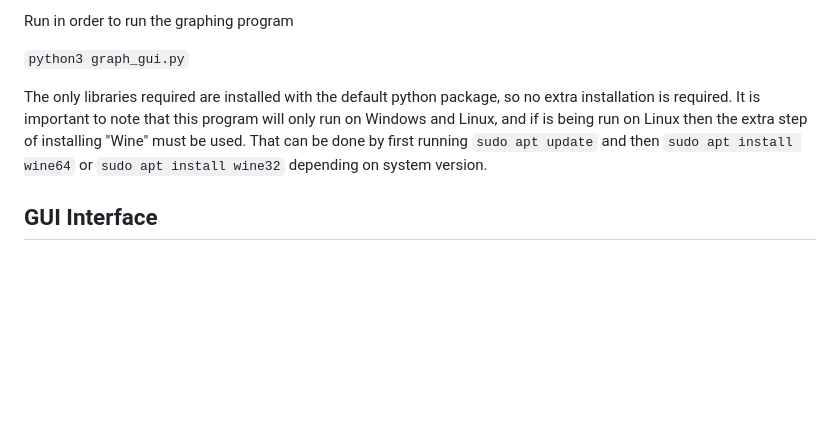
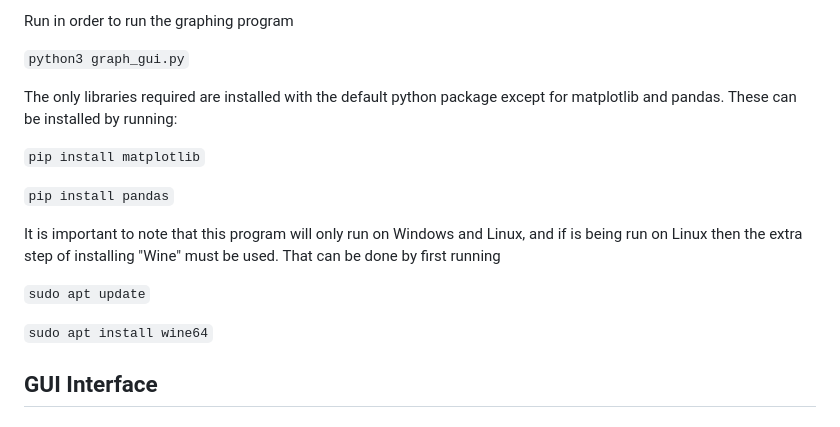
Before and after one commit to Awesomepeeps/CHIM-Script, a Markdown page: README.md, the part around the change. GitHub-like rendering; blank space fills up the shorter version.

````diff
--- a/README.md
+++ b/README.md
@@ -22,7 +22,18 @@ Run in order to run the graphing program
 
 ```python3 graph_gui.py```
 
-The only libraries required are installed with the default python package, so no extra installation is required. It is important to note that this program will only run on Windows and Linux, and if is being run on Linux then the extra step of installing "Wine" must be used. That can be done by first running `sudo apt update` and then `sudo apt install wine64` or `sudo apt install wine32` depending on system version.
+The only libraries required are installed with the default python package except for matplotlib and pandas. These can be installed by running:
+
+```pip install matplotlib```
+
+```pip install pandas```
+
+It is important to note that this program will only run on Windows and Linux, and if is being run on Linux then the extra step of installing "Wine" must be used. That can be done by first running
+
+```sudo apt update```
+
+```sudo apt install wine64```
+
 ## GUI Interface
 
 ### Folder Creation and Start
````
